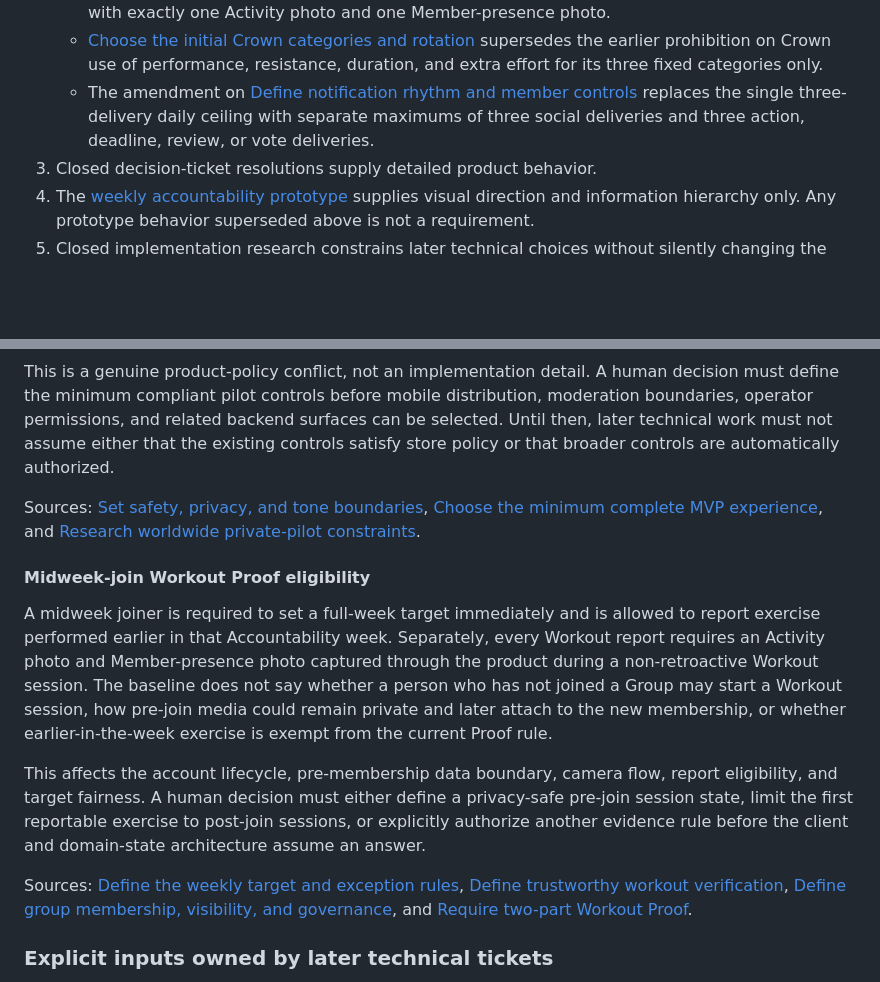
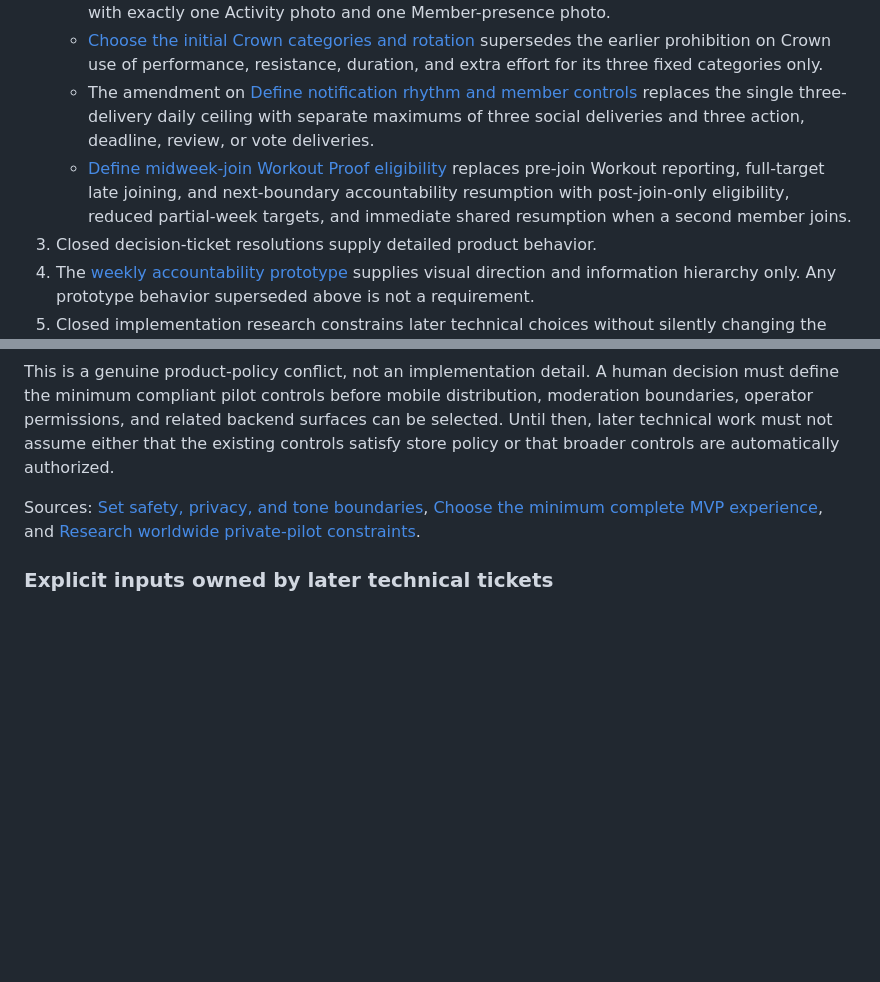
Before and after one commit to aeltoum/no-excuses, a Markdown page: docs/implementation/requirements-and-acceptance-matrix.md, 2 parts joined by grey strips. GitHub-like rendering; blank space fills up the shorter version.

Commit message:
Define midweek join proof eligibility

```diff
--- a/docs/implementation/requirements-and-acceptance-matrix.md
+++ b/docs/implementation/requirements-and-acceptance-matrix.md
@@ -11,6 +11,7 @@ Use sources in this order when wording appears to conflict:
    - [Require two-part Workout Proof](https://github.com/aeltoum/no-excuses/issues/32) replaces every one-photo or optional-photo Workout-report rule with exactly one Activity photo and one Member-presence photo.
    - [Choose the initial Crown categories and rotation](https://github.com/aeltoum/no-excuses/issues/21) supersedes the earlier prohibition on Crown use of performance, resistance, duration, and extra effort for its three fixed categories only.
    - The amendment on [Define notification rhythm and member controls](https://github.com/aeltoum/no-excuses/issues/26) replaces the single three-delivery daily ceiling with separate maximums of three social deliveries and three action, deadline, review, or vote deliveries.
+   - [Define midweek-join Workout Proof eligibility](https://github.com/aeltoum/no-excuses/issues/55) replaces pre-join Workout reporting, full-target late joining, and next-boundary accountability resumption with post-join-only eligibility, reduced partial-week targets, and immediate shared resumption when a second member joins.
 3. Closed decision-ticket resolutions supply detailed product behavior.
 4. The [weekly accountability prototype](https://github.com/aeltoum/no-excuses/blob/codex/prototype-weekly-accountability-loop/prototypes/weekly-accountability-loop.html) supplies visual direction and information hierarchy only. Any prototype behavior superseded above is not a requirement.
 5. Closed implementation research constrains later technical choices without silently changing the product.
@@ -96,14 +97,6 @@ This is a genuine product-policy conflict, not an implementation detail. A human
 
 Sources: [Set safety, privacy, and tone boundaries](https://github.com/aeltoum/no-excuses/issues/7), [Choose the minimum complete MVP experience](https://github.com/aeltoum/no-excuses/issues/9), and [Research worldwide private-pilot constraints](https://github.com/aeltoum/no-excuses/issues/37).
 
-#### Midweek-join Workout Proof eligibility
-
-A midweek joiner is required to set a full-week target immediately and is allowed to report exercise performed earlier in that Accountability week. Separately, every Workout report requires an Activity photo and Member-presence photo captured through the product during a non-retroactive Workout session. The baseline does not say whether a person who has not joined a Group may start a Workout session, how pre-join media could remain private and later attach to the new membership, or whether earlier-in-the-week exercise is exempt from the current Proof rule.
-
-This affects the account lifecycle, pre-membership data boundary, camera flow, report eligibility, and target fairness. A human decision must either define a privacy-safe pre-join session state, limit the first reportable exercise to post-join sessions, or explicitly authorize another evidence rule before the client and domain-state architecture assume an answer.
-
-Sources: [Define the weekly target and exception rules](https://github.com/aeltoum/no-excuses/issues/4), [Define trustworthy workout verification](https://github.com/aeltoum/no-excuses/issues/5), [Define group membership, visibility, and governance](https://github.com/aeltoum/no-excuses/issues/6), and [Require two-part Workout Proof](https://github.com/aeltoum/no-excuses/issues/32).
-
 ### Explicit inputs owned by later technical tickets
 
 These are required inputs, but the baseline does not expose another product conflict and this matrix must not preselect them:
```
Also changed, not shown: other parts of docs/implementation/requirements-and-acceptance-matrix.md (+9 -9 lines), CONTEXT.md (+7 -7 lines).
